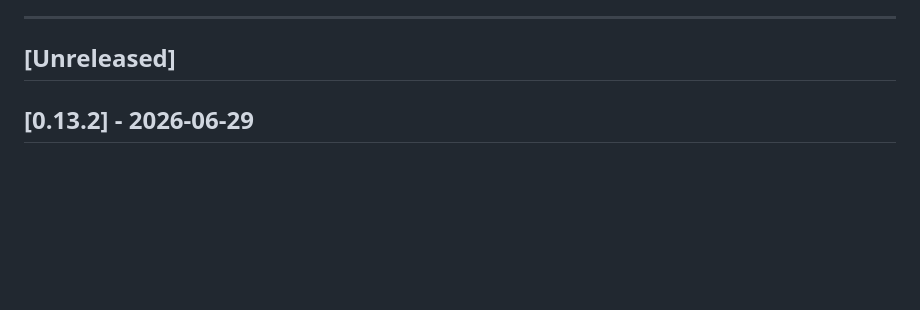
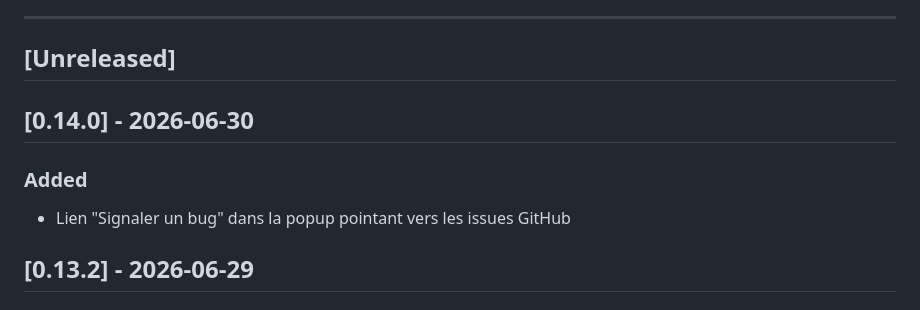
Before and after one commit to ems-21jc/ems-medical-extension-21jc, a Markdown page: CHANGELOG.md, the part around the change. Rendered like a GitHub page; blank space fills up the shorter version.

```diff
--- a/CHANGELOG.md
+++ b/CHANGELOG.md
@@ -7,6 +7,11 @@ Le format est basé sur [Keep a Changelog](https://keepachangelog.com/en/1.1.0/)
 ---
 
 ## [Unreleased]
+
+## [0.14.0] - 2026-06-30
+
+### Added
+- Lien "Signaler un bug" dans la popup pointant vers les issues GitHub
 
 ## [0.13.2] - 2026-06-29
 
```
Also changed, not shown: release/v0.14.0.md (added, +58 -0 lines).
